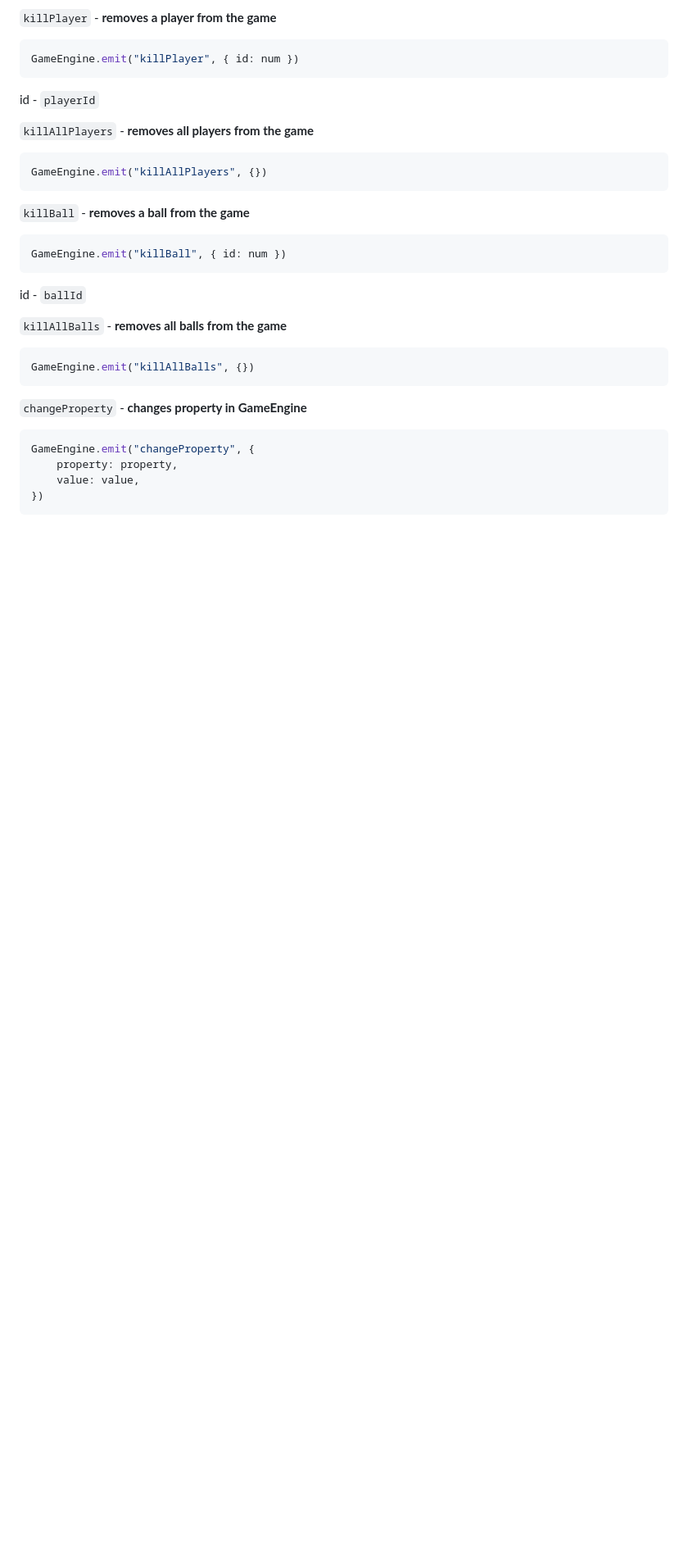
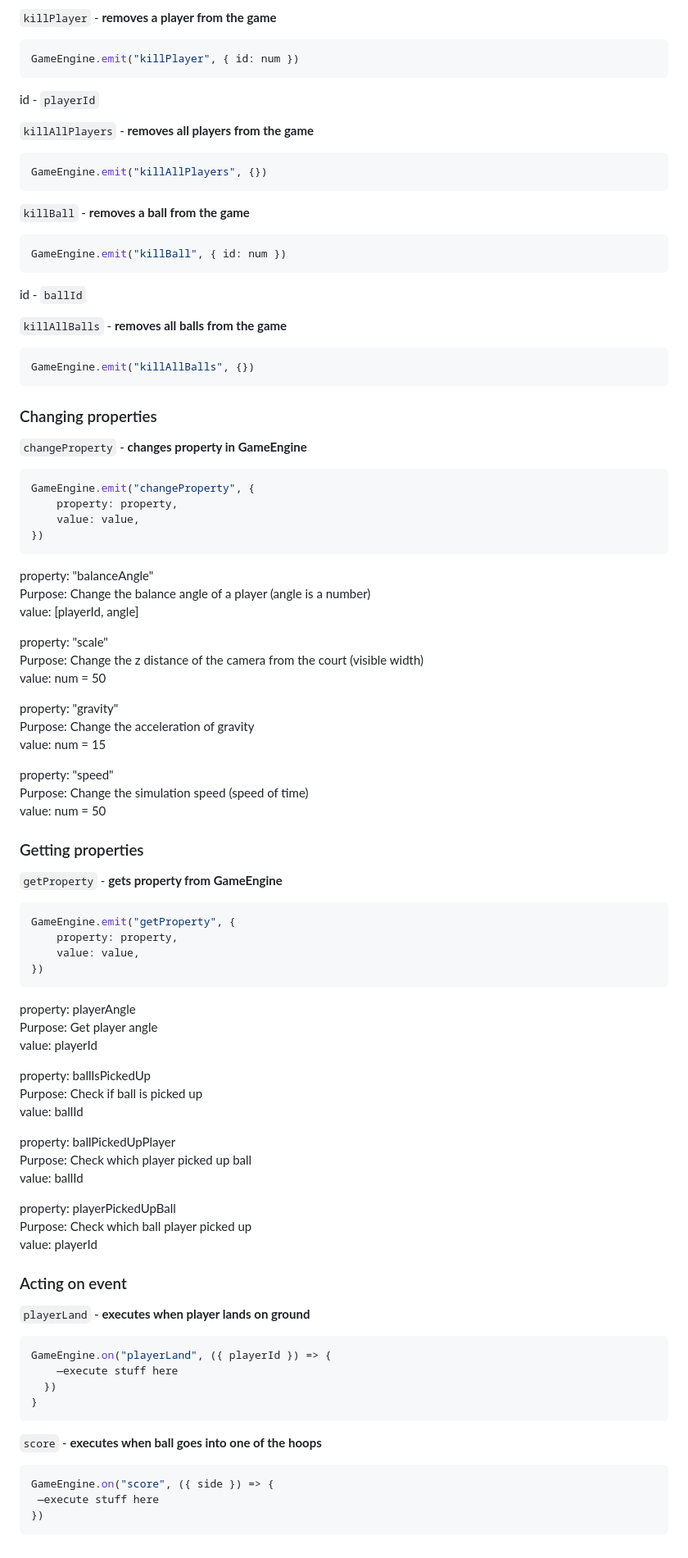
Before and after one commit to hdhhdhdh648/basket-random-modded, a Markdown page: README.md, the part around the change. Shown: that part at 82% size. Rendered like a GitHub page; blank space fills up the shorter version.

Commit message:
Expand readme

````diff
--- a/README.md
+++ b/README.md
@@ -143,6 +143,8 @@
 GameEngine.emit("killAllBalls", {})
 ```
 
+### Changing properties
+
 ```changeProperty``` - **changes property in GameEngine**
 
 ```js
@@ -151,3 +153,65 @@ GameEngine.emit("changeProperty", {
 	value: value,
 })
 ```
+
+property: "balanceAngle"
+Purpose: Change the balance angle of a player (angle is a number)
+value: [playerId, angle]
+
+property: "scale"
+Purpose: Change the z distance of the camera from the court (visible width)
+value: num = 50
+
+property: "gravity"
+Purpose: Change the acceleration of gravity
+value: num = 15
+
+property: "speed"
+Purpose: Change the simulation speed (speed of time)
+value: num = 50
+
+### Getting properties
+
+```getProperty``` - **gets property from GameEngine**
+
+```js
+GameEngine.emit("getProperty", {
+	property: property,
+	value: value,
+})
+```
+
+property: playerAngle
+Purpose: Get player angle
+value: playerId
+
+property: ballIsPickedUp
+Purpose: Check if ball is picked up
+value: ballId
+
+property: ballPickedUpPlayer
+Purpose: Check which player picked up ball
+value: ballId
+
+property: playerPickedUpBall
+Purpose: Check which ball player picked up
+value: playerId
+
+### Acting on event
+
+```playerLand``` - **executes when player lands on ground**
+
+```js
+GameEngine.on("playerLand", ({ playerId }) => {
+    —execute stuff here
+  })
+}
+```
+
+```score``` - **executes when ball goes into one of the hoops**
+
+```js
+GameEngine.on("score", ({ side }) => {
+ —execute stuff here
+})
+```
````
